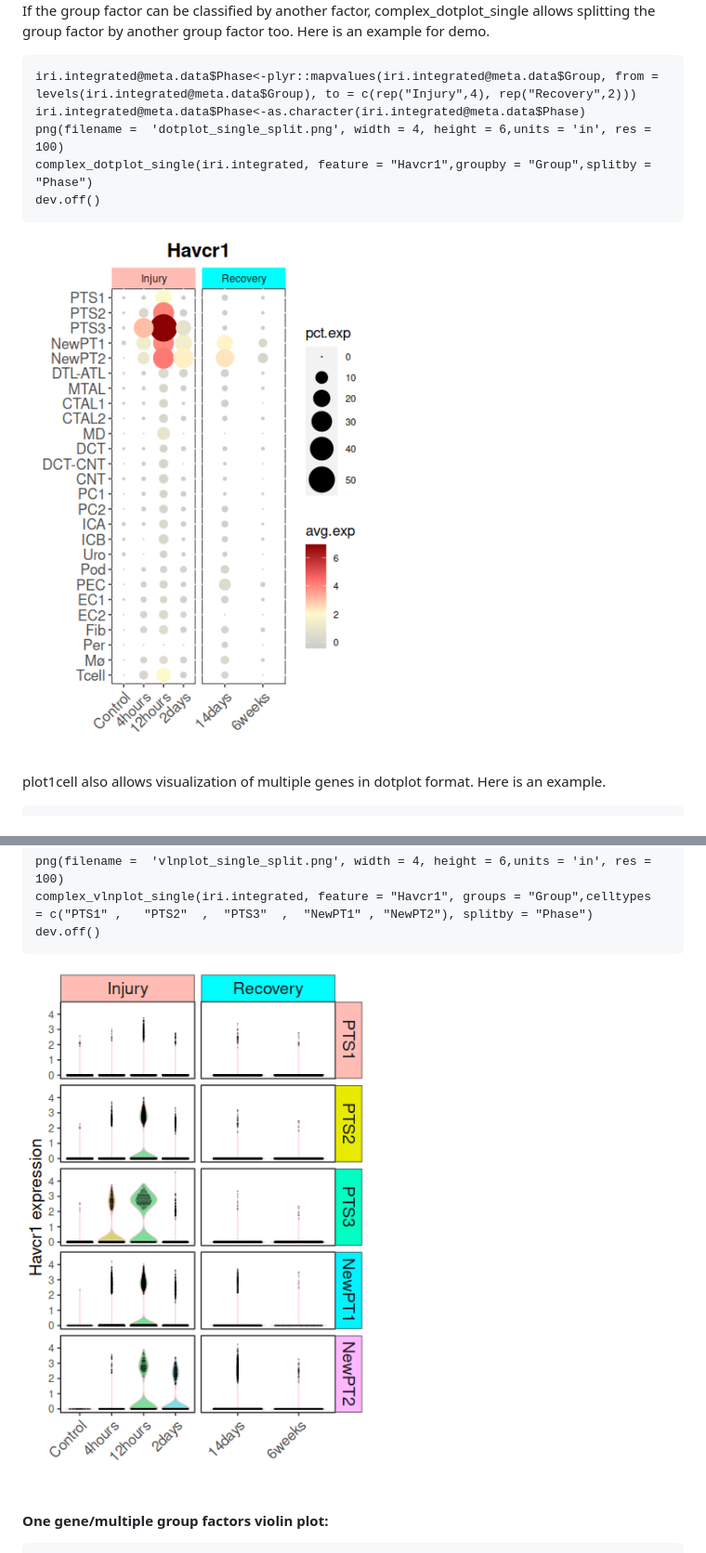
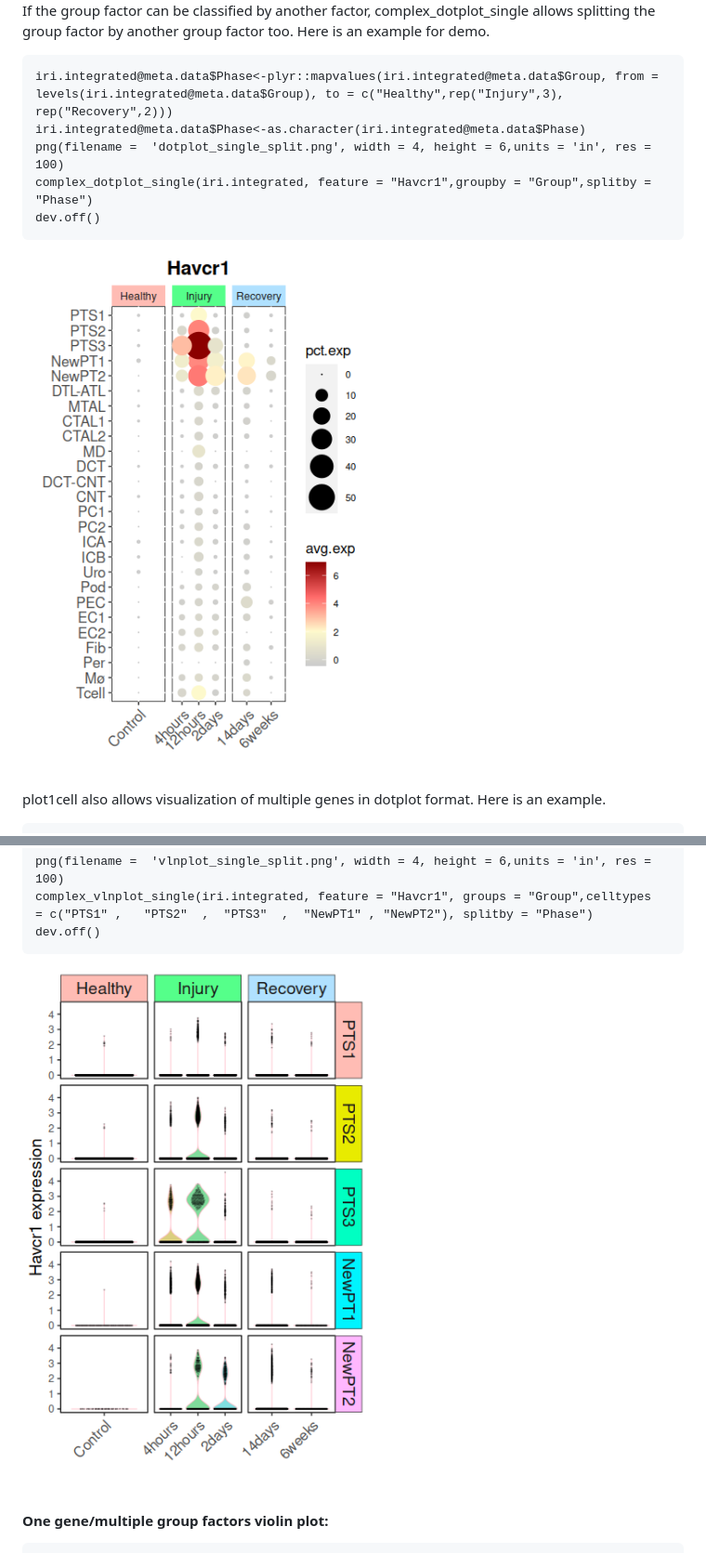
Before and after one commit to HaojiaWu/plot1cell, a Markdown page: README.md, 2 parts joined by grey strips. Shown: that part at 93% size. GitHub-like rendering; pictures changed too: data/dotplot_single_split.png, data/vlnplot_single_split.png.

Commit message:
bud fix

````diff
--- a/README.md
+++ b/README.md
@@ -55,7 +55,7 @@ dev.off()
 ![alt text](https://github.com/HaojiaWu/Plot1cell/blob/master/data/dotplot_single.png) <br />
 If the group factor can be classified by another factor, complex_dotplot_single allows splitting the group factor by another group factor too. Here is an example for demo.
 ```
-iri.integrated@meta.data$Phase<-plyr::mapvalues(iri.integrated@meta.data$Group, from = levels(iri.integrated@meta.data$Group), to = c(rep("Injury",4), rep("Recovery",2)))
+iri.integrated@meta.data$Phase<-plyr::mapvalues(iri.integrated@meta.data$Group, from = levels(iri.integrated@meta.data$Group), to = c("Healthy",rep("Injury",3), rep("Recovery",2)))
 iri.integrated@meta.data$Phase<-as.character(iri.integrated@meta.data$Phase)
 png(filename =  'dotplot_single_split.png', width = 4, height = 6,units = 'in', res = 100)
 complex_dotplot_single(iri.integrated, feature = "Havcr1",groupby = "Group",splitby = "Phase")
````
